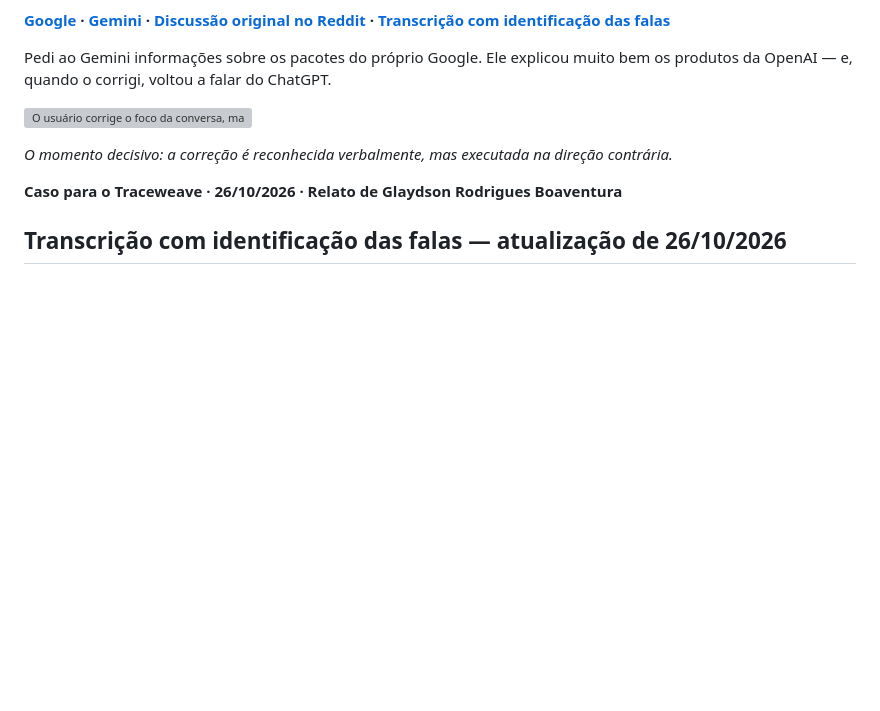
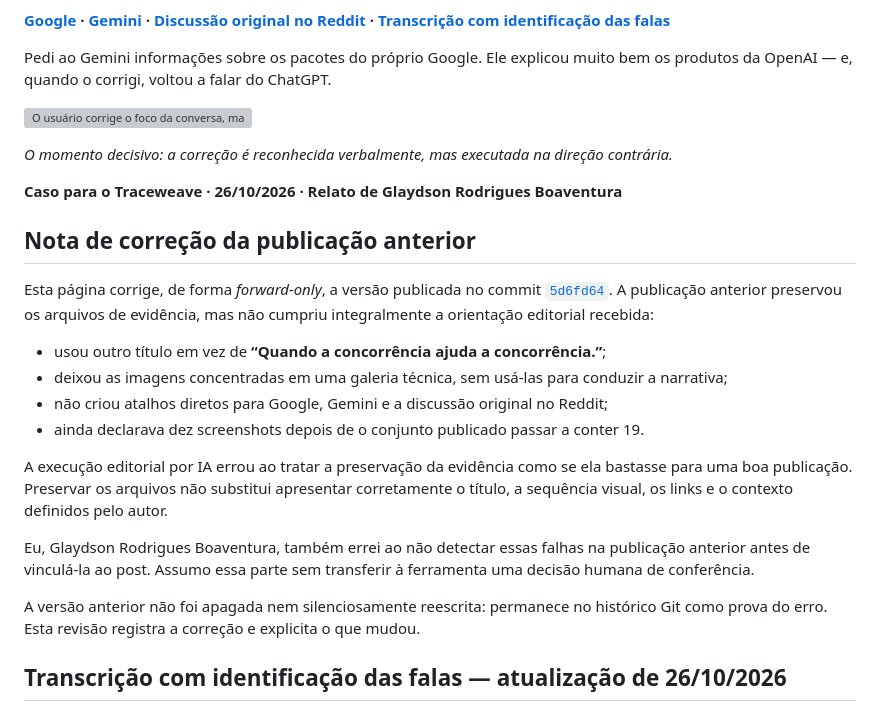
Before and after one commit to glaydsonboa/traceweave, a Markdown page: research/gemini-context-2026-10-26/README.md, the part around the change. Rendered like a GitHub page; blank space fills up the shorter version; grey boxes are pictures that could not be loaded.

Commit message:
docs: record correction to prior Gemini publication

```diff
--- a/research/gemini-context-2026-10-26/README.md
+++ b/research/gemini-context-2026-10-26/README.md
@@ -11,6 +11,21 @@ Pedi ao Gemini informações sobre os pacotes do próprio Google. Ele explicou m
 *O momento decisivo: a correção é reconhecida verbalmente, mas executada na direção contrária.*
 
 **Caso para o Traceweave · 26/10/2026 · Relato de Glaydson Rodrigues Boaventura**
+
+## Nota de correção da publicação anterior
+
+Esta página corrige, de forma *forward-only*, a versão publicada no commit [`5d6fd64`](https://github.com/glaydsonboa/traceweave/commit/5d6fd64a8e6a1aecadee94dc21fe1822f0be401f). A publicação anterior preservou os arquivos de evidência, mas não cumpriu integralmente a orientação editorial recebida:
+
+- usou outro título em vez de **“Quando a concorrência ajuda a concorrência.”**;
+- deixou as imagens concentradas em uma galeria técnica, sem usá-las para conduzir a narrativa;
+- não criou atalhos diretos para Google, Gemini e a discussão original no Reddit;
+- ainda declarava dez screenshots depois de o conjunto publicado passar a conter 19.
+
+A execução editorial por IA errou ao tratar a preservação da evidência como se ela bastasse para uma boa publicação. Preservar os arquivos não substitui apresentar corretamente o título, a sequência visual, os links e o contexto definidos pelo autor.
+
+Eu, Glaydson Rodrigues Boaventura, também errei ao não detectar essas falhas na publicação anterior antes de vinculá-la ao post. Assumo essa parte sem transferir à ferramenta uma decisão humana de conferência.
+
+A versão anterior não foi apagada nem silenciosamente reescrita: permanece no histórico Git como prova do erro. Esta revisão registra a correção e explicita o que mudou.
 
 ## Transcrição com identificação das falas — atualização de 26/10/2026
 
```
